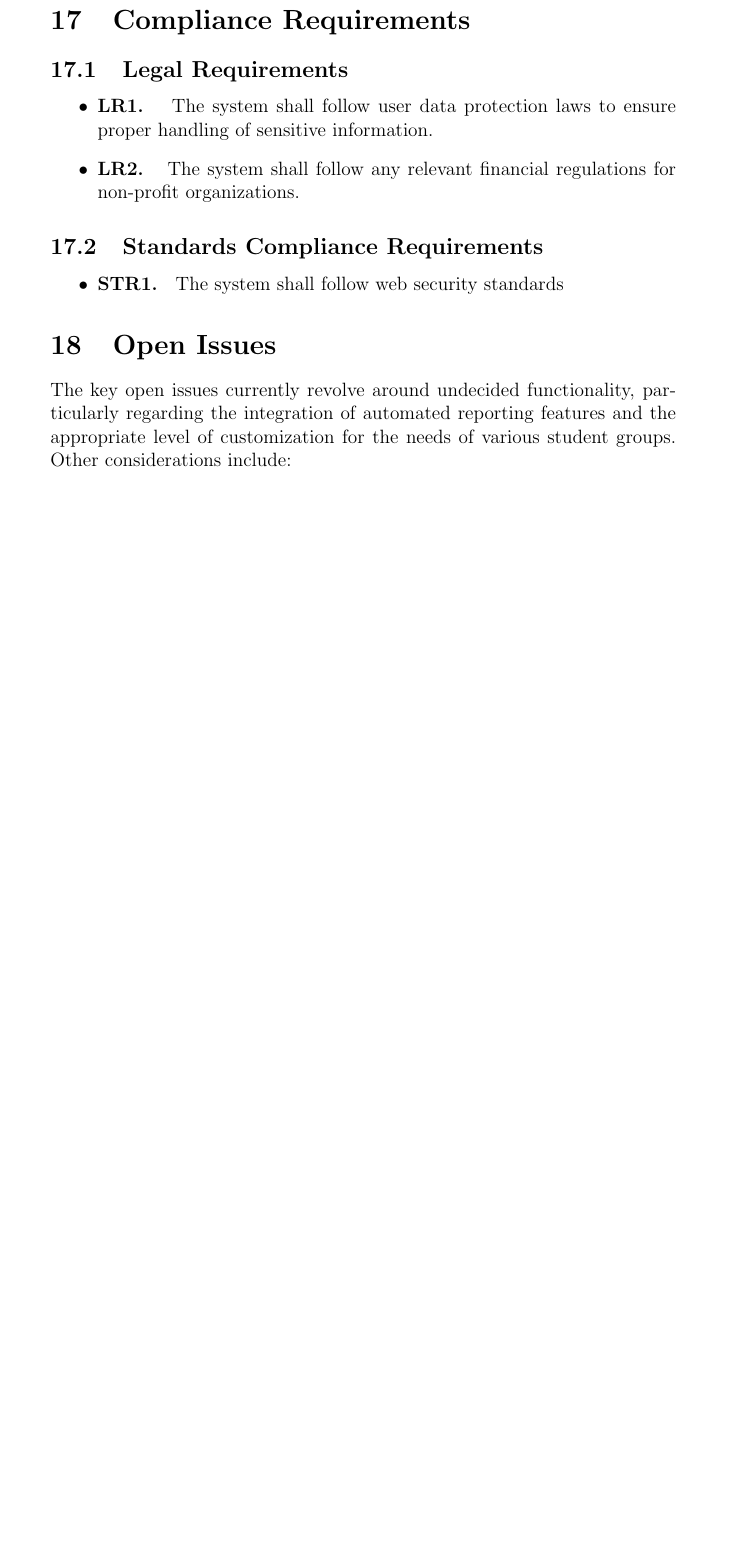
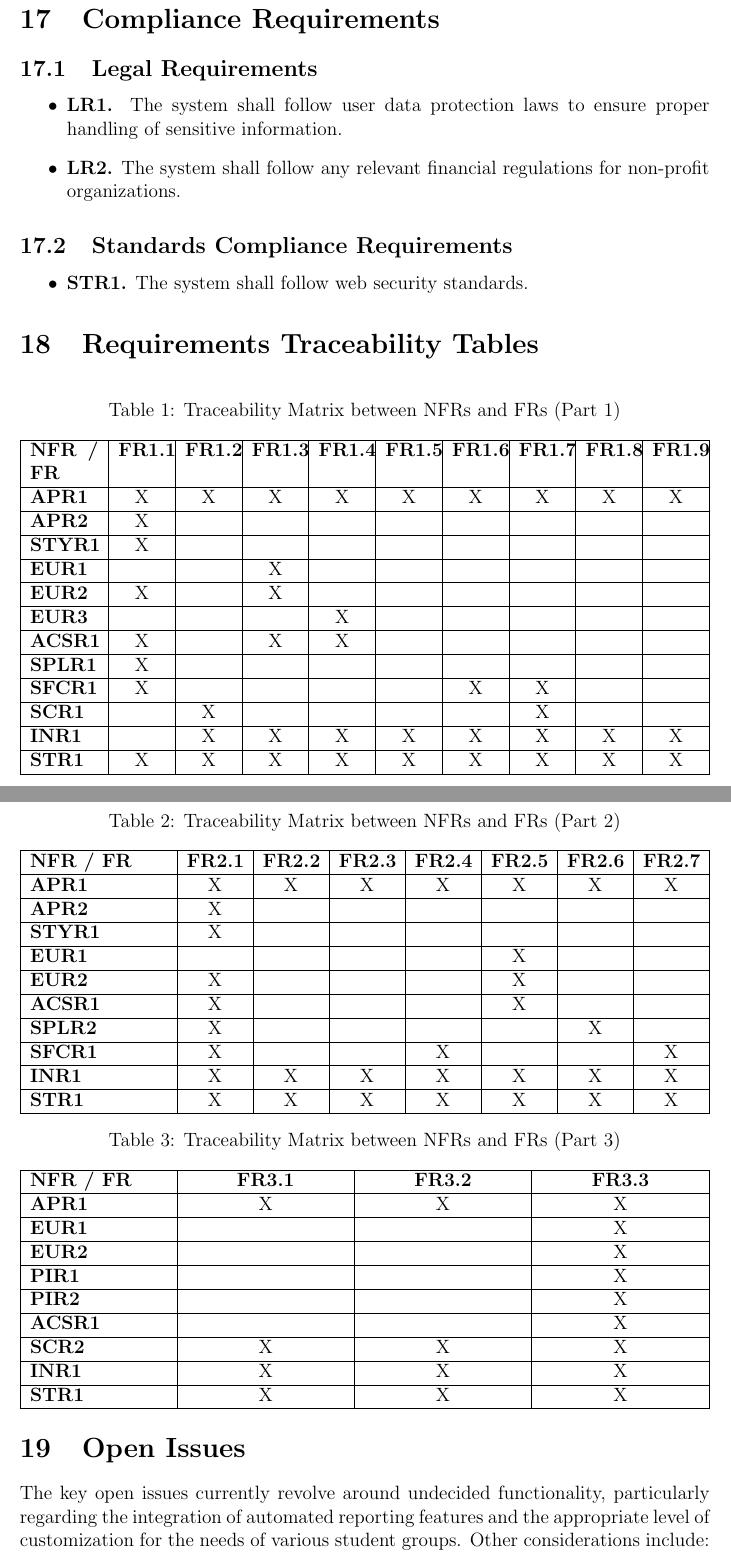
Before and after one commit to ausbennett/mes-finance-platform, a LaTeX document (docs/SRS/SRS.tex): part of page 25 of 35 before the commit and two parts of pages 24 and 25 of 34 after it, the two joined at a grey line, cut so that both start at the same text, the shorter picture padded with empty space. Compiled offline with pdfLaTeX.

Commit message:
some formatting and traceability tables

```diff
--- a/docs/SRS/SRS.tex
+++ b/docs/SRS/SRS.tex
@@ -9,6 +9,11 @@
 \usepackage{booktabs}
 \usepackage{tabularx}
 \usepackage{hyperref}
+\usepackage{booktabs}
+\usepackage{geometry}
+\usepackage{caption}
+\usepackage{longtable}
+\usepackage{multirow}
 \hypersetup{
     bookmarks=true,         % show bookmarks bar?
       colorlinks=true,      % false: boxed links; true: colored links
@@ -501,8 +505,104 @@ The Data Dictionary provides detailed descriptions of the key fields in the MES
 \end{itemize}
 \subsection{Standards Compliance Requirements}
 \begin{itemize}
-    \item \textbf{STR1. } The system shall follow web security standards
+    \item \textbf{STR1.} The system shall follow web security standards.
 \end{itemize}
+
+\section{Requirements Traceability Tables}
+
+\begin{table}[ht]
+\centering
+\caption{Traceability Matrix between NFRs and FRs (Part 1)}
+\begin{tabularx}{\textwidth}{|p{1.5cm}|*{9}{>{\centering\arraybackslash}X|}}
+\hline
+\textbf{NFR / FR} & \textbf{FR1.1} & \textbf{FR1.2} & \textbf{FR1.3} & \textbf{FR1.4} & \textbf{FR1.5} & \textbf{FR1.6} & \textbf{FR1.7} & \textbf{FR1.8} & \textbf{FR1.9} \\
+\hline
+\textbf{APR1} & X & X & X & X & X & X & X & X & X \\
+\hline
+\textbf{APR2} & X &  &  &  &  &  &  &  &  \\
+\hline
+\textbf{STYR1} & X &  &  &  &  &  &  &  &  \\
+\hline
+\textbf{EUR1} &  &  & X &  &  &  &  &  &  \\
+\hline
+\textbf{EUR2} & X &  & X &  &  &  &  &  &  \\
+\hline
+\textbf{EUR3} &  &  &  & X &  &  &  &  &  \\
+\hline
+\textbf{ACSR1} & X &  & X & X &  &  &  &  &  \\
+\hline
+\textbf{SPLR1} & X &  &  &  &  &  &  &  &  \\
+\hline
+\textbf{SFCR1} & X &  &  &  &  & X & X &  &  \\
+\hline
+\textbf{SCR1} &  & X &  &  &  &  & X &  &  \\
+\hline
+\textbf{INR1} &  & X & X & X & X & X & X & X & X \\
+\hline
+\textbf{STR1} & X & X & X & X & X & X & X & X & X \\
+\hline
+\end{tabularx}
+\end{table}
+
+\begin{table}[ht]
+\centering
+\caption{Traceability Matrix between NFRs and FRs (Part 2)}
+\begin{tabularx}{\textwidth}{|p{3cm}|*{7}{>{\centering\arraybackslash}X|}}
+\hline
+\textbf{NFR / FR} & \textbf{FR2.1} & \textbf{FR2.2} & \textbf{FR2.3} & \textbf{FR2.4} & \textbf{FR2.5} & \textbf{FR2.6} & \textbf{FR2.7} \\
+\hline
+\textbf{APR1} & X & X & X & X & X & X & X \\
+\hline
+\textbf{APR2} & X &  &  &  &  &  &  \\
+\hline
+\textbf{STYR1} & X &  &  &  &  &  &  \\
+\hline
+\textbf{EUR1} &  &  &  &  & X &  &  \\
+\hline
+\textbf{EUR2} & X &  &  &  & X &  &  \\
+\hline
+\textbf{ACSR1} & X &  &  &  & X &  &  \\
+\hline
+\textbf{SPLR2} & X &  &  &  &  & X &  \\
+\hline
+\textbf{SFCR1} & X &  &  & X &  &  & X \\
+\hline
+\textbf{INR1} & X & X & X & X & X & X & X \\
+\hline
+\textbf{STR1} & X & X & X & X & X & X & X \\
+\hline
+\end{tabularx}
+\end{table}
+
+\begin{table}[ht]
+\centering
+\caption{Traceability Matrix between NFRs and FRs (Part 3)}
+\begin{tabularx}{\textwidth}{|p{3cm}|*{3}{>{\centering\arraybackslash}X|}}
+\hline
+\textbf{NFR / FR} & \textbf{FR3.1} & \textbf{FR3.2} & \textbf{FR3.3} \\
+\hline
+\textbf{APR1} & X & X & X \\
+\hline
+\textbf{EUR1} &  &  & X \\
+\hline
+\textbf{EUR2} &  &  & X \\
+\hline
+\textbf{PIR1} &  &  & X \\
+\hline
+\textbf{PIR2} &  &  & X \\
+\hline
+\textbf{ACSR1} &  &  & X \\
+\hline
+\textbf{SCR2} & X & X & X \\
+\hline
+\textbf{INR1} & X & X & X \\
+\hline
+\textbf{STR1} & X & X & X \\
+\hline
+\end{tabularx}
+\end{table}
+
+\newpage
 
 \section{Open Issues}
 The key open issues currently revolve around undecided functionality, particularly regarding the integration of automated reporting features and the appropriate level of customization for the needs of various student groups. Other considerations include:
```
Also changed, not shown: docs/SRS/SRS.tex (91 more changed lines).
